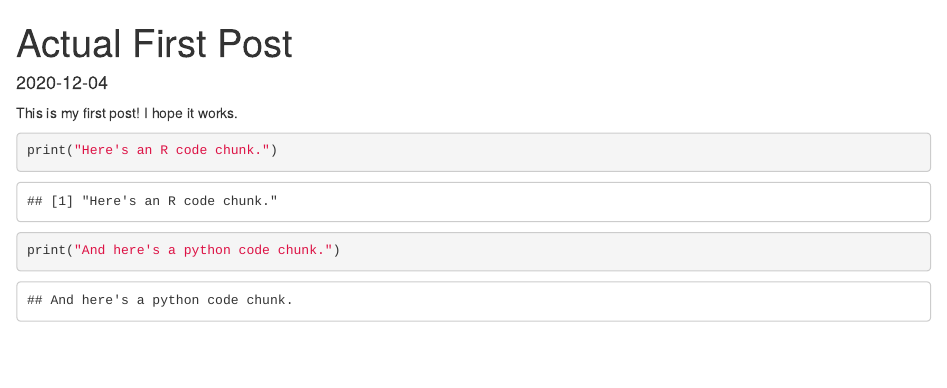
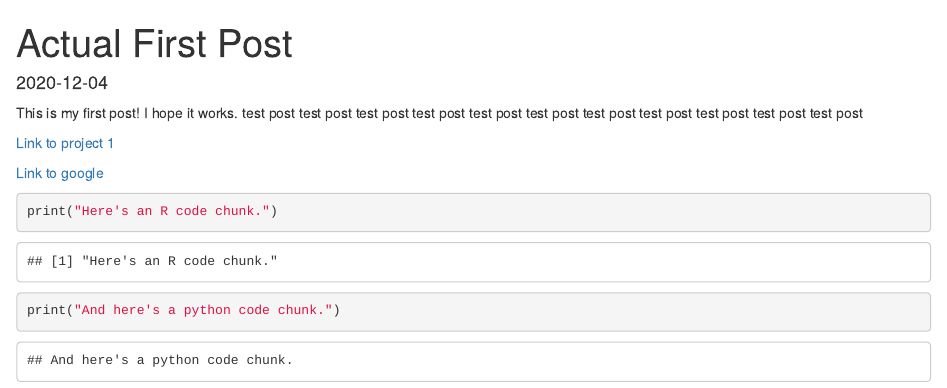
Before and after one commit to lopesrachel/lopesrachel.github.io, an R Markdown document (post/2020-12-04-actual-first-post.Rmd): the page in a window 1100 px wide, from its top. Rendered offline with R 4.5, knitr and Pandoc, with nearby package versions.

Commit message:
added project link to blog post

````diff
--- a/post/2020-12-04-actual-first-post.Rmd
+++ b/post/2020-12-04-actual-first-post.Rmd
@@ -8,7 +8,12 @@ tags: []
 description: ''
 ---
 
-This is my first post! I hope it works.
+This is my first post! I hope it works. test post test post test post test
+post test post test post test post test post test post test post test post
+
+[Link to project 1](/projects/project1/)
+
+[Link to google](https://www.google.com)
 
 ```{R}
 
````
Also changed, not shown: 3 other files.
